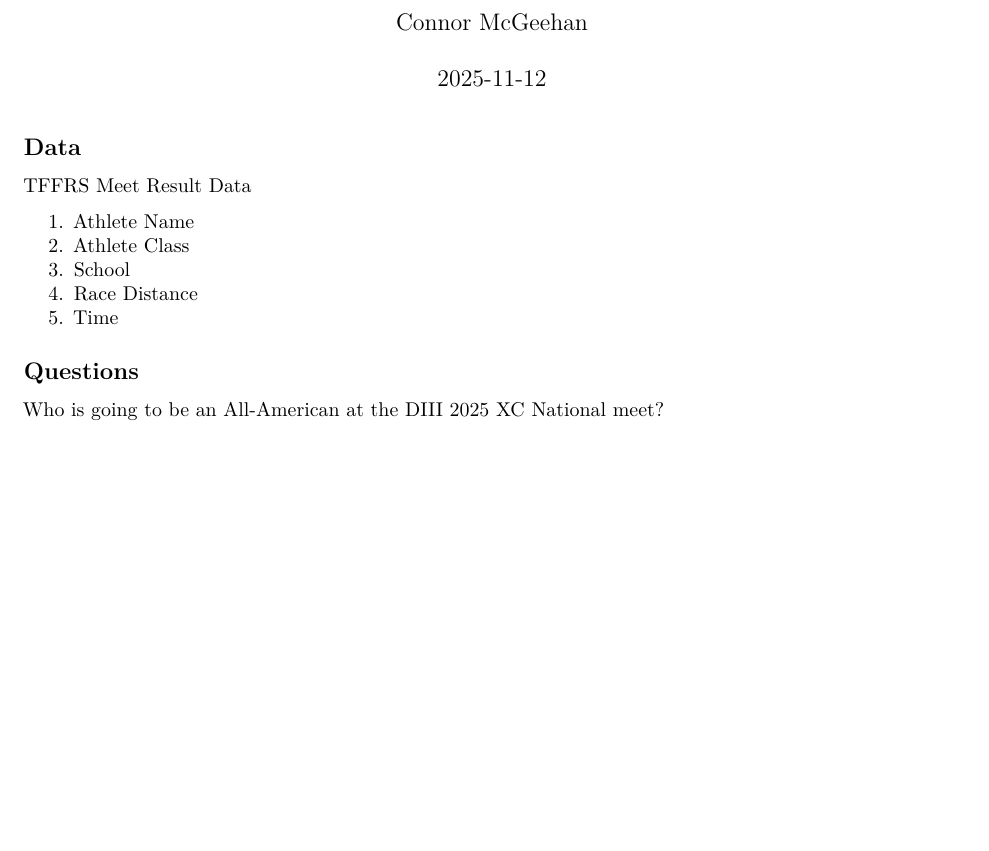
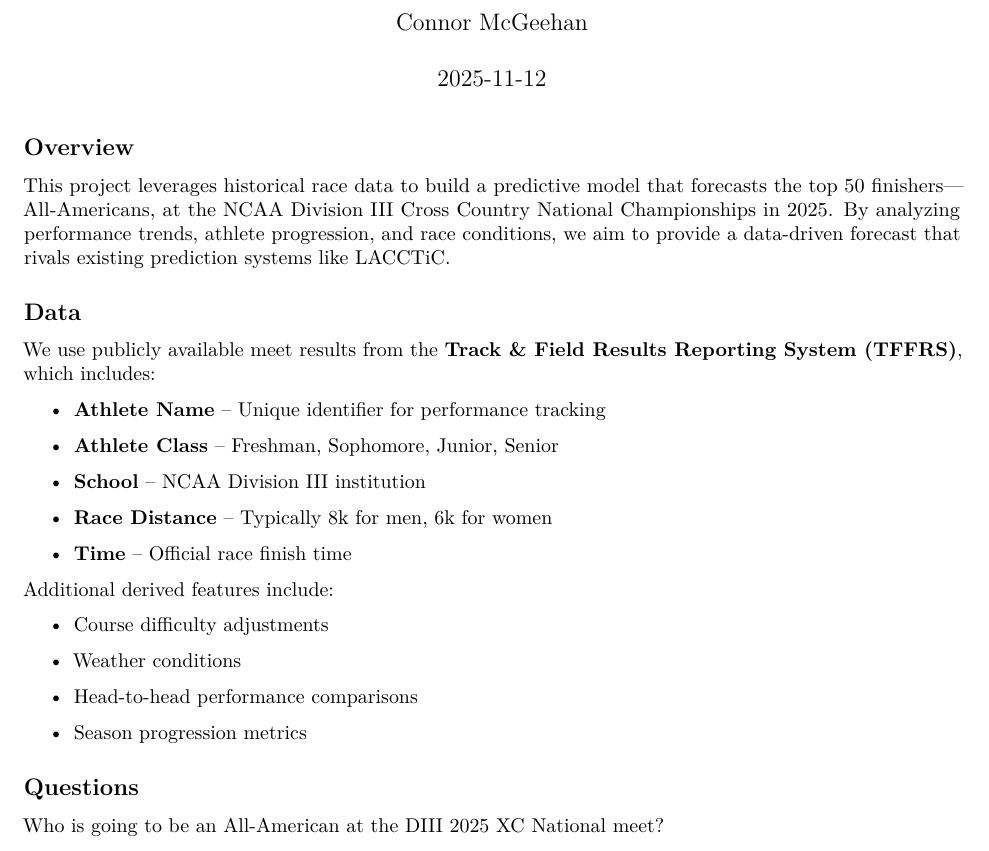
Before and after one commit to ConnorMcGeehan/DIII_XC_Nationals, an R Markdown document (reports/onepager.Rmd): part of the page before the commit and part of page 1 of 2 after it, cut so that both start at the same text, the shorter picture padded with empty space. Rendered offline with R 4.5, knitr and Pandoc, then LaTeX, with nearby package versions.

Commit message:
One Pager Finished

````diff
--- a/reports/onepager.Rmd
+++ b/reports/onepager.Rmd
@@ -9,15 +9,33 @@
 knitr::opts_chunk$set(echo = TRUE)
 ```
 
+## Overview
+
+This project leverages historical race data to build a predictive model that forecasts the top 50 finishers—All-Americans, at the NCAA Division III Cross Country National Championships in 2025. By analyzing performance trends, athlete progression, and race conditions, we aim to provide a data-driven forecast that rivals existing prediction systems like LACCTiC.
+
 ## Data
 
-TFFRS Meet Result Data
+We use publicly available meet results from the **Track & Field Results Reporting System (TFFRS)**, which includes:
 
-1.  Athlete Name
-2.  Athlete Class
-3.  School
-4.  Race Distance
-5.  Time
+-   **Athlete Name** – Unique identifier for performance tracking
+
+-   **Athlete Class** – Freshman, Sophomore, Junior, Senior
+
+-   **School** – NCAA Division III institution
+
+-   **Race Distance** – Typically 8k for men, 6k for women
+
+-   **Time** – Official race finish time
+
+Additional derived features include:
+
+-   Course difficulty adjustments
+
+-   Weather conditions
+
+-   Head-to-head performance comparisons
+
+-   Season progression metrics
 
 ## Questions
 
````
